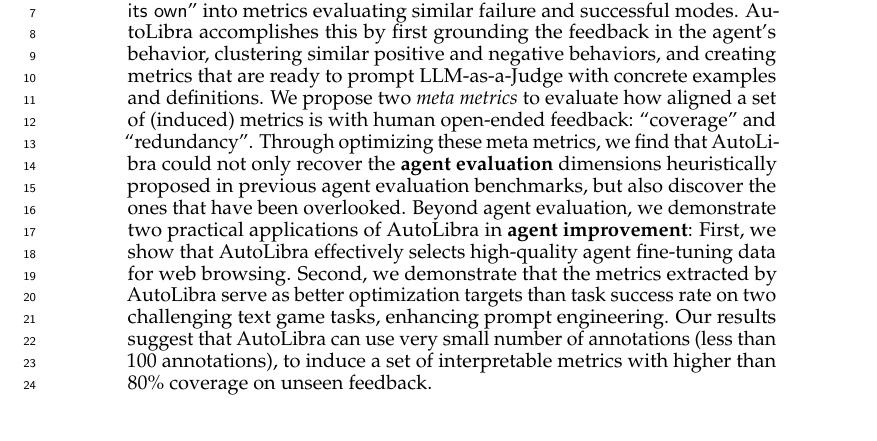
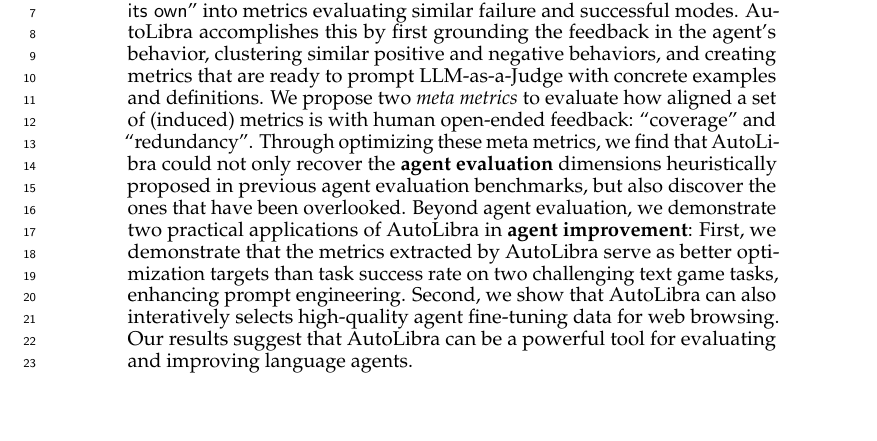
Before and after one commit to ProKil/autolibra-paper, a LaTeX paper (main.tex): part of page 1 of 11, cut so that both start at the same text. Compiled offline with pdfLaTeX.

Commit message:
update abstract

```diff
--- a/main.tex
+++ b/main.tex
@@ -84,12 +84,13 @@
 in previous agent evaluation benchmarks, but also discover the ones that have been overlooked.
 Beyond agent evaluation, we demonstrate two practical applications of
 AutoLibra in \textbf{agent improvement}:
-First, we show that AutoLibra effectively selects high-quality agent fine-tuning data
-for web browsing. Second, we demonstrate that the metrics extracted by AutoLibra serve
+First, we demonstrate that the metrics extracted by AutoLibra serve
 as better optimization targets than task success rate on two challenging text game tasks,
 enhancing prompt engineering.
-Our results suggest that AutoLibra can use very small number of annotations (less than 100 annotations),
-to induce a set of interpretable metrics with higher than 80\% coverage on unseen feedback.
+Second, we show that AutoLibra can also interatively selects high-quality agent fine-tuning data
+for web browsing.
+Our results suggest that AutoLibra can be a powerful tool for
+evaluating and improving language agents.
 \end{abstract}
 
 
```
